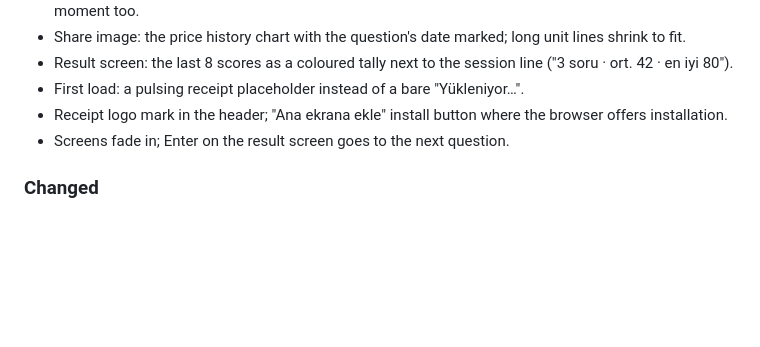
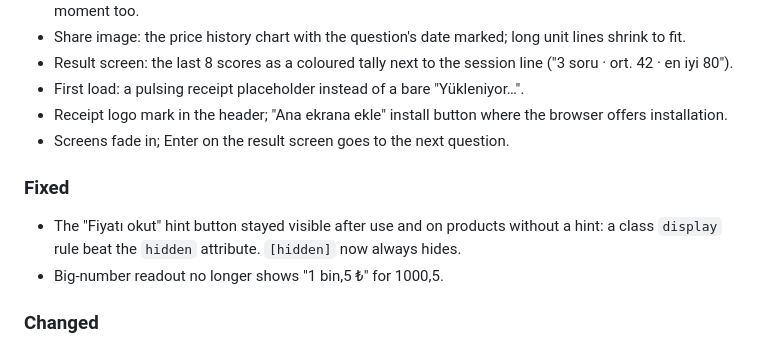
Before and after one commit to murtibad/ne-kadardi, a Markdown page: CHANGELOG.md, the part around the change. Drawn GitHub-style; blank space fills up the shorter version.

Commit message:
Note fixes in the 0.70.0 changelog
Co-Authored-By: Claude Opus 5.5 <noreply@anthropic.com>

```diff
--- a/CHANGELOG.md
+++ b/CHANGELOG.md
@@ -14,6 +14,9 @@ All notable changes to this project will be documented in this file.
 - First load: a pulsing receipt placeholder instead of a bare "Yükleniyor…".
 - Receipt logo mark in the header; "Ana ekrana ekle" install button where the browser offers installation.
 - Screens fade in; Enter on the result screen goes to the next question.
+### Fixed
+- The "Fiyatı okut" hint button stayed visible after use and on products without a hint: a class `display` rule beat the `hidden` attribute. `[hidden]` now always hides.
+- Big-number readout no longer shows "1 bin,5 ₺" for 1000,5.
 ### Changed
 - Header sound and theme toggles use SVG icons instead of emoji.
 - Archive rows are compact receipt line items (period and price, then change, source and details), about half the height; the current price row is tinted.
```
